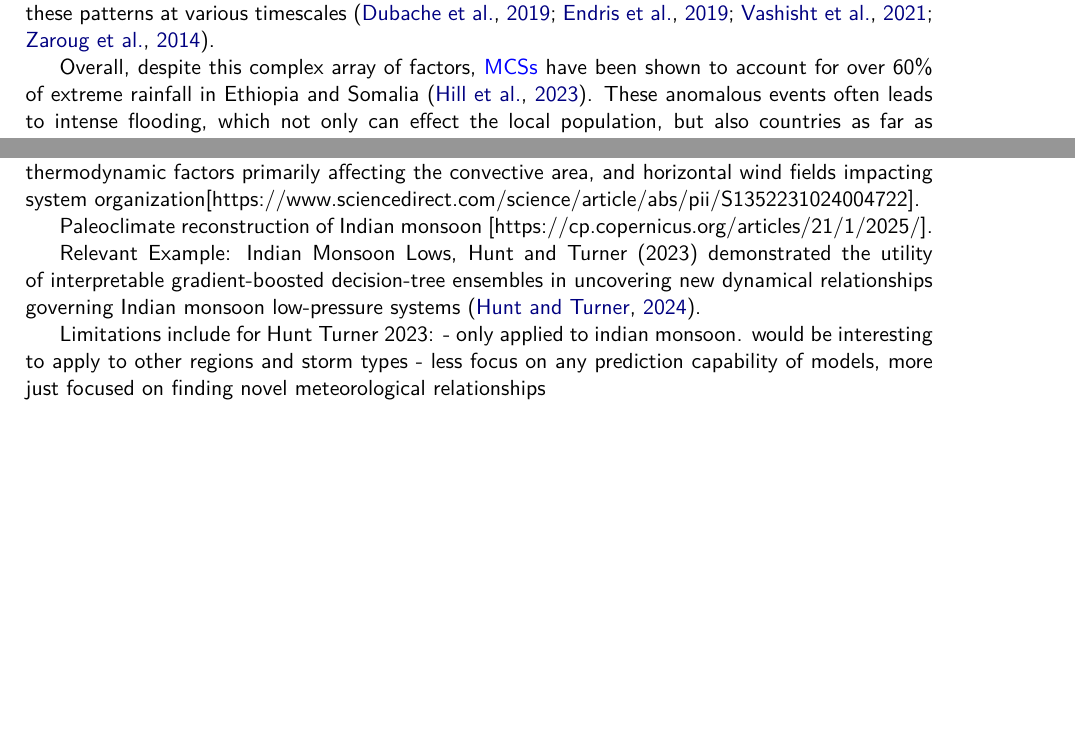
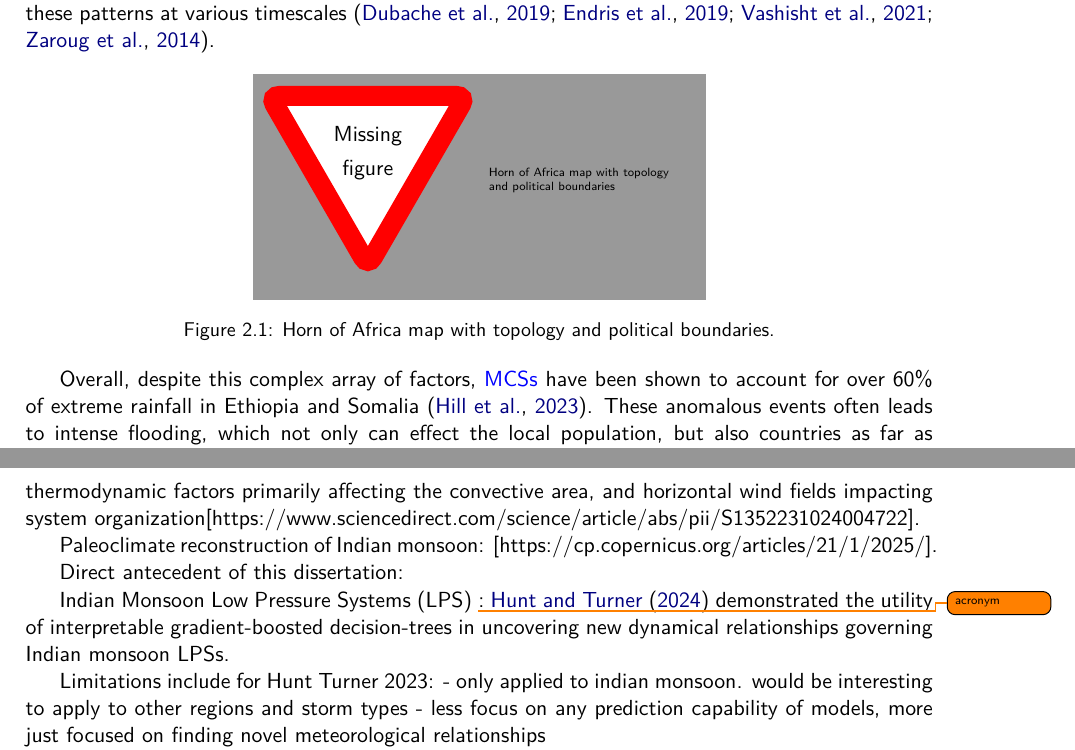
Before and after one commit to seangtkelley/uor-msc-dissertation-xai-african-storms, a LaTeX thesis (report/thesis.tex, which reads report/chapters/background.tex): two parts of pages 13 and 15 of 23 before the commit and two parts of pages 13 and 16 of 24 after it, joined at a grey line, cut so that both start at the same text, the shorter picture padded with empty space. Compiled offline with pdfLaTeX.

Commit message:
missing fig for africa; lit rev title adjustment

```diff
--- a/report/chapters/background.tex
+++ b/report/chapters/background.tex
@@ -9,6 +9,13 @@
 
 The Horn of Africa is a region with complex topography and large-scale climatic variability that affects \acrshort{mcs} development. From the west, the Sahel fades into the Ethiopian Highlands and later the East African Rift Valley, characterised by high topographic relief and complex orography. In the east, the Ethiopian Highlands transition into the low-lying coastal plains of Somalia. Unlike most other countries at this latitude, most of Somalia is arid or semi-arid, with the exception of its border region with Kenya \citep{Beck2023}. This contrast in geography is reflected in storm development and precipitation patterns. The mountains of Ethiopia dominate local convective processes \citep{Negash2024} while the low-lying areas on the south-eastern coast of the region are not nearly as conducive to \acrshort{mcs} development and thus are much more susceptible to storm patterns over the Indian Ocean and the Gulf of Aden \citep{Camberlin2024}. The combination of land surface temperature and soil moisture also impact the storm development and intensification. Notably, multiple studies over distinct regions have demonstrated that strong soil moisture gradients can intensify convection \citep{Barton2021,Klein2020,Taylor2017}. These processes are likewise relevant to the Horn of Africa, especially in transitional climates bridging arid and humid zones. Large-scale \glspl{teleconnection} also play a major role in governing \acrshort{mcs} activity in this region. The \acrfull{mjo} is a dominant intra-seasonal factor which modulates rainfall in the tropics and in East Africa, its active phases coincide with increased convection and extreme rainfall events \citep{Camberlin2019,Ochieng2023,Pohl2006}. Quite uniquely for the tropics, the \acrfull{itcz} passes over the region twice per year leading to two distinct rainy seasons, one short and one long \citep{Palmer2023,Tefera2025}. The \acrfull{tej} is another key feature enhancing vertical wind shear which can both facilitate or hinder \acrshort{mcs} development \citep{Farnsworth2011,Vashisht2021}. Additionally, the \acrfull{enso} and the \acrfull{iod} have also been shown to modulate rainfall patterns in the region, with coupled regional climate models able to reproduce these patterns at various timescales \citep{Dubache2019,Endris2019,Vashisht2021,Zaroug2014}.
 
+\begin{figure}[h]
+    \centering
+    \missingfigure{Horn of Africa map with topology and political boundaries}
+    \caption{Horn of Africa map with topology and political boundaries.}
+    \label{fig:horn-of-africa}
+\end{figure}
+
 Overall, despite this complex array of factors, \acrshortpl{mcs} have been shown to account for over 60\% of extreme rainfall in Ethiopia and Somalia \citep{Hill2023}. These anomalous events often leads to intense flooding, which not only can effect the local population, but also countries as far as Egypt due to the Ethiopian Highlands being a watershed origin for countless rivers including the Blue Nile \citep{Legese2020,Zaroug2014}. Thus, the importance of understanding these storms, predicting their behaviour, and anticipating their effects cannot be overstated. But due to the long history of colonization and underdevelopment, the entire continent of Africa is considerably underrepresented in high-quality meteorological data and many national meteorological services lack critical resources to more effectively monitor and predict \acrshortpl{mcs} \citep{Dinku2019,Kinyondo2018,Meque2021}. This discrepancy also has downstream effects on global meteorology, as reanalysis datasets and digital twin systems rely heavily on data assimilation of observations and regional models for calibration abd parametrisation \citep{Linsenmeier2023,Valmassoi2023}. Although the primary remedy would be increased investment and study, this discrepancy presents an opportunity for otherwise unorthodox methods to make use of existing data to improve predictions and understanding of \acrshortpl{mcs}.
 
 \section{Data-driven Scientific Discovery}
@@ -54,9 +58,11 @@ Case Studies in Convective Systems:
 
 Tropical Convection and MCSs: LRP has revealed the importance of large-scale vertical velocity and wind shear in predicting convective area and organization in the tropics, with moisture and thermodynamic factors primarily affecting the convective area, and horizontal wind fields impacting system organization[https://www.sciencedirect.com/science/article/abs/pii/S1352231024004722].
 
-Paleoclimate reconstruction of Indian monsoon [https://cp.copernicus.org/articles/21/1/2025/].
+Paleoclimate reconstruction of Indian monsoon: [https://cp.copernicus.org/articles/21/1/2025/].
 
-Relevant Example: Indian Monsoon Lows, Hunt and Turner (2023) demonstrated the utility of interpretable gradient-boosted decision-tree ensembles in uncovering new dynamical relationships governing Indian monsoon low-pressure systems \citep{Hunt2024}.
+Direct antecedent of this dissertation:
+
+Indian Monsoon Low Pressure Systems (LPS) \todo{acronym}: \cite{Hunt2024} demonstrated the utility of interpretable gradient-boosted decision-trees in uncovering new dynamical relationships governing Indian monsoon LPSs.
 
 Limitations include for Hunt Turner 2023:
 - only applied to indian monsoon. would be interesting to apply to other regions and storm types
```
Also changed, not shown: report/wordcount.tex (+1 -1 lines), report/chapters/background.tex (13 more changed lines).
